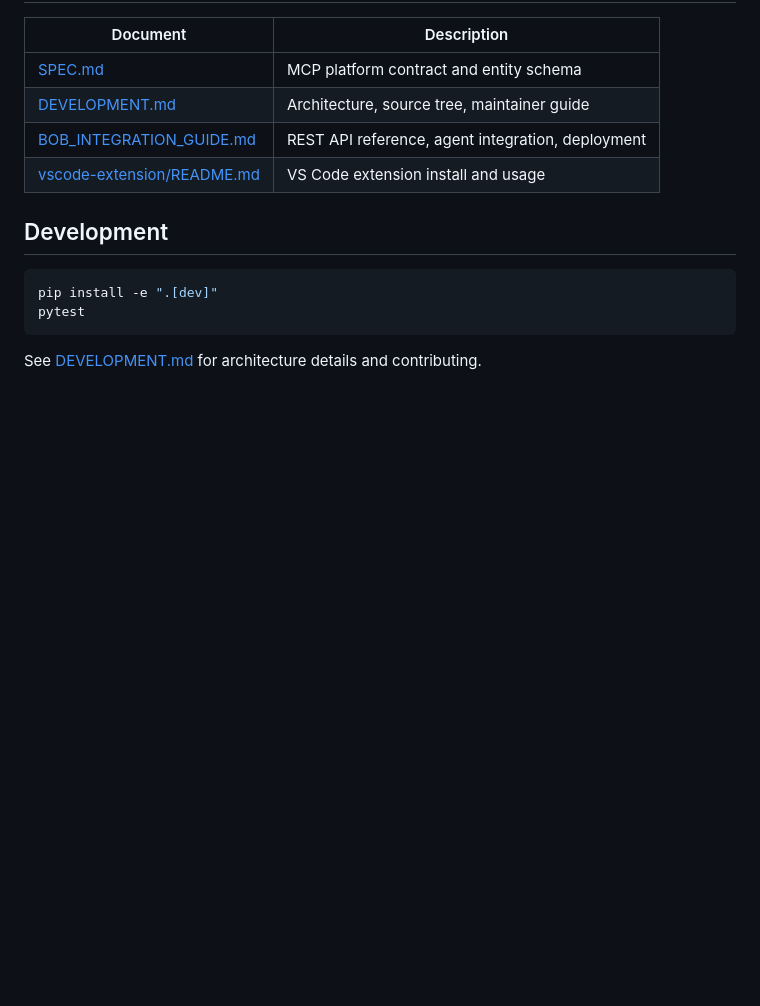
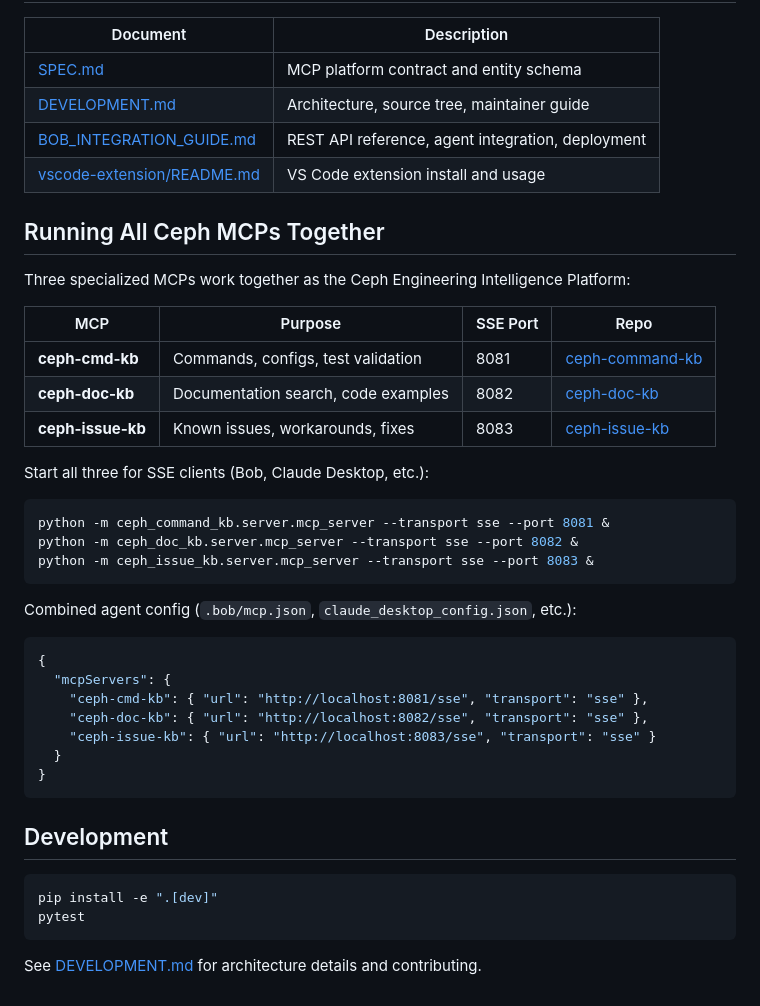
Before and after one commit to pdhiran/ceph-document-kb, a Markdown page: README.md, the part around the change. Drawn GitHub-style; blank space fills up the shorter version.

Commit message:
Standardize ports and add combined MCP platform section
- Consistent SSE ports: cmd-kb=8081, doc-kb=8082, issue-kb=8083
- Added "Running All Ceph MCPs Together" section with startup
  commands and combined agent config for Bob/Claude Desktop
- Consolidated Claude/Continue/Windsurf/Bob SSE docs (same transport)

Co-authored-by: Cursor <cursoragent@cursor.com>

````diff
--- a/README.md
+++ b/README.md
@@ -160,6 +160,36 @@ python3 index_docs.py --update --docs-path /tmp/ceph-docs/doc \
 | [BOB_INTEGRATION_GUIDE.md](BOB_INTEGRATION_GUIDE.md) | REST API reference, agent integration, deployment |
 | [vscode-extension/README.md](vscode-extension/README.md) | VS Code extension install and usage |
 
+## Running All Ceph MCPs Together
+
+Three specialized MCPs work together as the Ceph Engineering Intelligence Platform:
+
+| MCP | Purpose | SSE Port | Repo |
+|-----|---------|----------|------|
+| **ceph-cmd-kb** | Commands, configs, test validation | 8081 | [ceph-command-kb](https://github.com/pdhiran/ceph-command-kb) |
+| **ceph-doc-kb** | Documentation search, code examples | 8082 | [ceph-doc-kb](https://github.com/pdhiran/ceph-document-kb) |
+| **ceph-issue-kb** | Known issues, workarounds, fixes | 8083 | [ceph-issue-kb](https://github.com/pdhiran/ceph-issue-kb) |
+
+Start all three for SSE clients (Bob, Claude Desktop, etc.):
+
+```bash
+python -m ceph_command_kb.server.mcp_server --transport sse --port 8081 &
+python -m ceph_doc_kb.server.mcp_server --transport sse --port 8082 &
+python -m ceph_issue_kb.server.mcp_server --transport sse --port 8083 &
+```
+
+Combined agent config (`.bob/mcp.json`, `claude_desktop_config.json`, etc.):
+
+```json
+{
+  "mcpServers": {
+    "ceph-cmd-kb": { "url": "http://localhost:8081/sse", "transport": "sse" },
+    "ceph-doc-kb": { "url": "http://localhost:8082/sse", "transport": "sse" },
+    "ceph-issue-kb": { "url": "http://localhost:8083/sse", "transport": "sse" }
+  }
+}
+```
+
 ## Development
 
 ```bash
````
